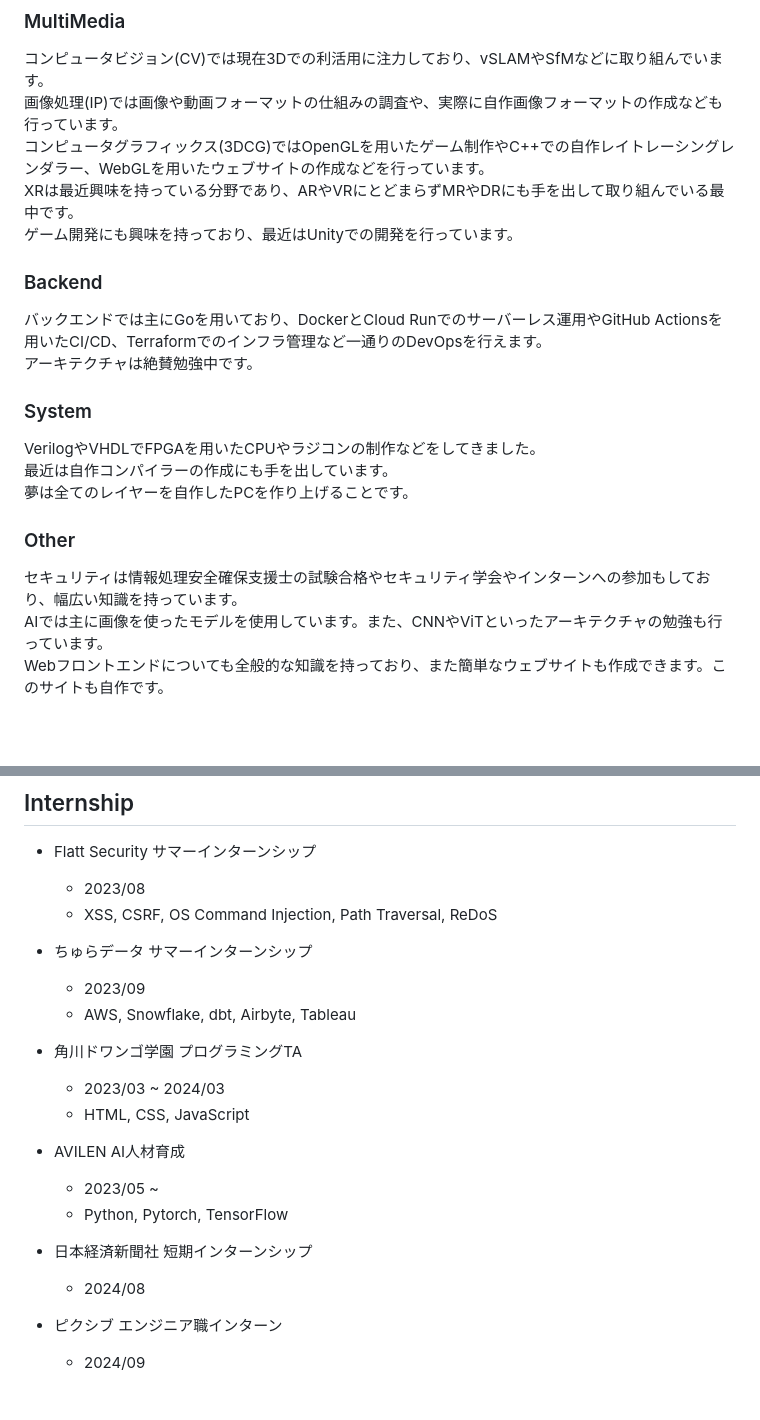
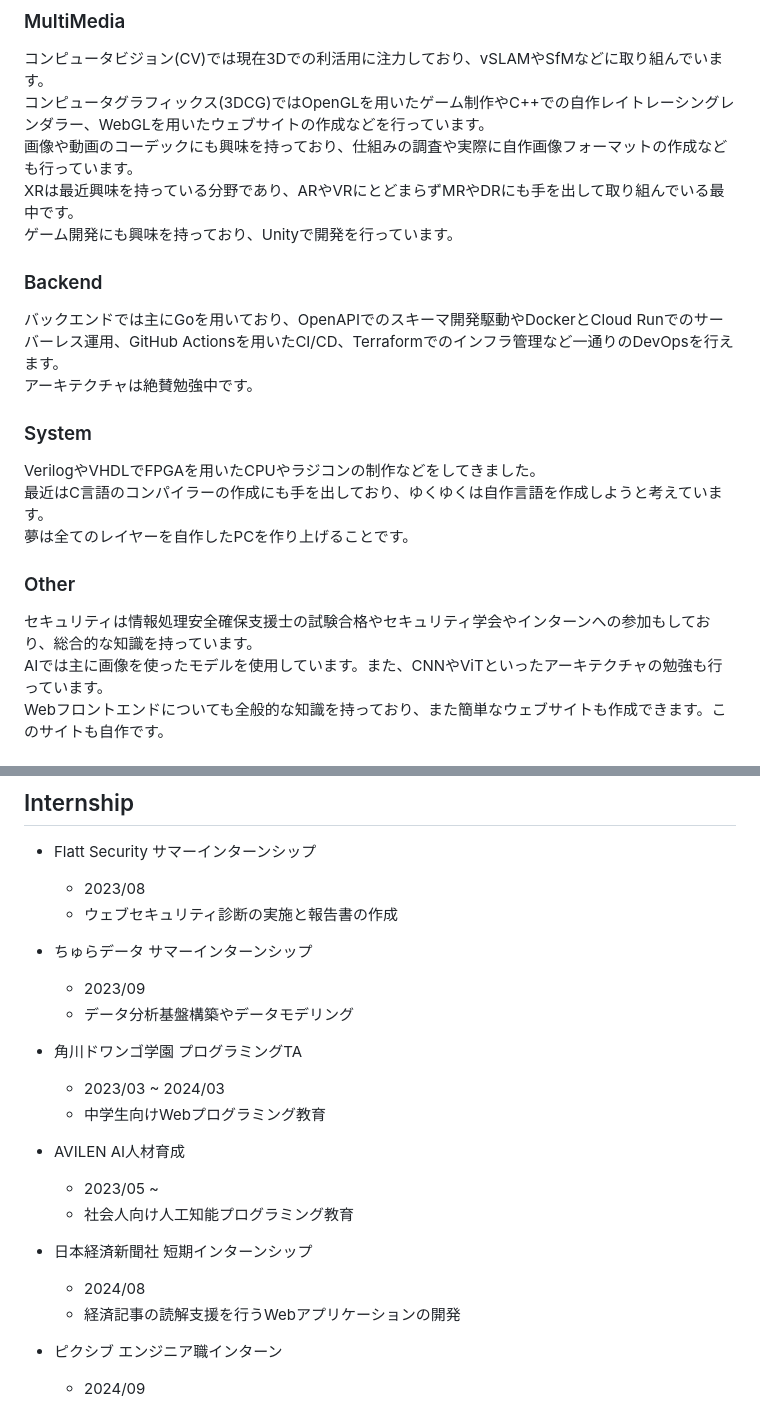
Before and after one commit to yashikota/yashikota.com, a Markdown page: src/data/about.md, 2 parts joined by grey strips. GitHub-like rendering; blank space fills up the shorter version.

Commit message:
update profile

```diff
--- a/src/data/about.md
+++ b/src/data/about.md
@@ -11,25 +11,25 @@
 ### MultiMedia
 
 コンピュータビジョン(CV)では現在3Dでの利活用に注力しており、vSLAMやSfMなどに取り組んでいます。
-画像処理(IP)では画像や動画フォーマットの仕組みの調査や、実際に自作画像フォーマットの作成なども行っています。
 コンピュータグラフィックス(3DCG)ではOpenGLを用いたゲーム制作やC++での自作レイトレーシングレンダラー、WebGLを用いたウェブサイトの作成などを行っています。
+画像や動画のコーデックにも興味を持っており、仕組みの調査や実際に自作画像フォーマットの作成なども行っています。
 XRは最近興味を持っている分野であり、ARやVRにとどまらずMRやDRにも手を出して取り組んでいる最中です。
-ゲーム開発にも興味を持っており、最近はUnityでの開発を行っています。
+ゲーム開発にも興味を持っており、Unityで開発を行っています。
 
 ### Backend
 
-バックエンドでは主にGoを用いており、DockerとCloud Runでのサーバーレス運用やGitHub Actionsを用いたCI/CD、Terraformでのインフラ管理など一通りのDevOpsを行えます。
+バックエンドでは主にGoを用いており、OpenAPIでのスキーマ開発駆動やDockerとCloud Runでのサーバーレス運用、GitHub Actionsを用いたCI/CD、Terraformでのインフラ管理など一通りのDevOpsを行えます。
 アーキテクチャは絶賛勉強中です。
 
 ### System
 
 VerilogやVHDLでFPGAを用いたCPUやラジコンの制作などをしてきました。
-最近は自作コンパイラーの作成にも手を出しています。
+最近はC言語のコンパイラーの作成にも手を出しており、ゆくゆくは自作言語を作成しようと考えています。
 夢は全てのレイヤーを自作したPCを作り上げることです。
 
 ### Other
 
-セキュリティは情報処理安全確保支援士の試験合格やセキュリティ学会やインターンへの参加もしており、幅広い知識を持っています。
+セキュリティは情報処理安全確保支援士の試験合格やセキュリティ学会やインターンへの参加もしており、総合的な知識を持っています。
 AIでは主に画像を使ったモデルを使用しています。また、CNNやViTといったアーキテクチャの勉強も行っています。
 Webフロントエンドについても全般的な知識を持っており、また簡単なウェブサイトも作成できます。このサイトも自作です。
 
@@ -53,22 +53,23 @@ Webフロントエンドについても全般的な知識を持っており、
 
 - Flatt Security サマーインターンシップ
   - 2023/08
-  - XSS, CSRF, OS Command Injection, Path Traversal, ReDoS
+  - ウェブセキュリティ診断の実施と報告書の作成
 
 - ちゅらデータ サマーインターンシップ
   - 2023/09
-  - AWS, Snowflake, dbt, Airbyte, Tableau
+  - データ分析基盤構築やデータモデリング
 
 - 角川ドワンゴ学園 プログラミングTA
   - 2023/03 ~ 2024/03
-  - HTML, CSS, JavaScript
+  - 中学生向けWebプログラミング教育
 
 - AVILEN AI人材育成
   - 2023/05 ~
-  - Python, Pytorch, TensorFlow
+  - 社会人向け人工知能プログラミング教育
 
 - 日本経済新聞社 短期インターンシップ
   - 2024/08
+  - 経済記事の読解支援を行うWebアプリケーションの開発
 
 - ピクシブ エンジニア職インターン
   - 2024/09
```
Also changed, not shown: other parts of src/data/about.md (+1 -1 lines).
